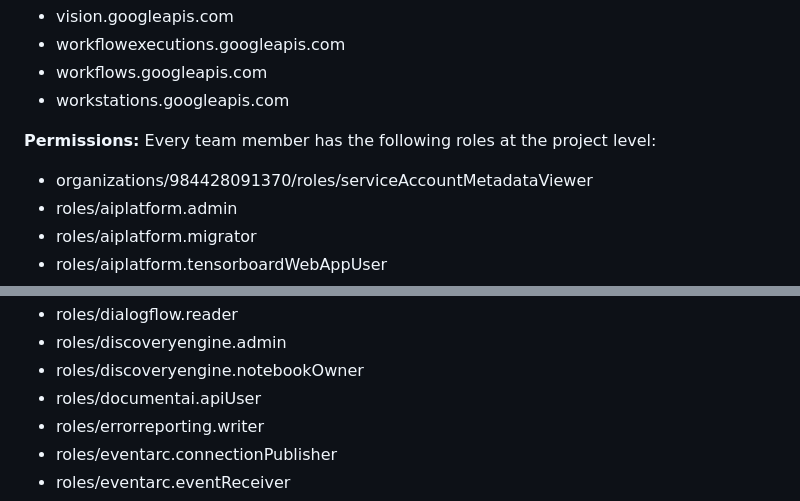
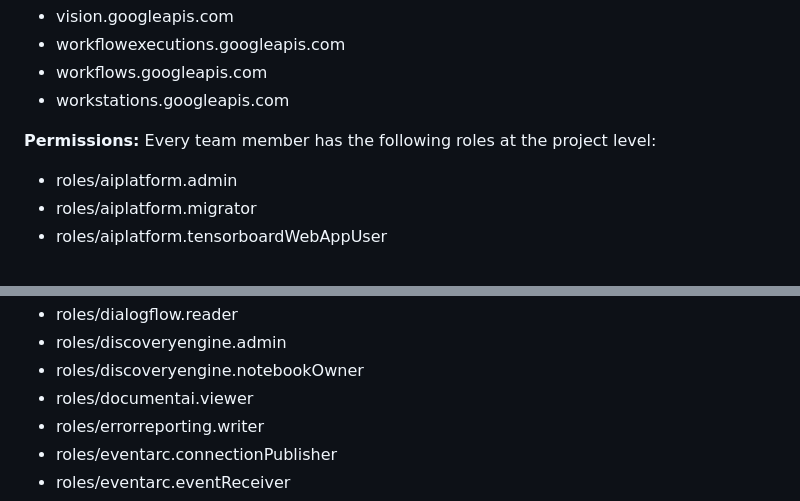
Before and after one commit to mradul098/KrishiMitra, a Markdown page: README.md, 2 parts joined by grey strips. Drawn GitHub-style; folded sections open.

Commit message:
Repo Automation

```diff
--- a/README.md
+++ b/README.md
@@ -138,7 +138,6 @@ The following APIs have been activated on your project. You cannot activate othe
 
 **Permissions:**
 Every team member has the following roles at the project level:
-* organizations/984428091370/roles/serviceAccountMetadataViewer
 * roles/aiplatform.admin
 * roles/aiplatform.migrator
 * roles/aiplatform.tensorboardWebAppUser
@@ -237,7 +236,7 @@ Workload SA (`workload@hack-team-psd2ce.iam.gserviceaccount.com`): Attach this t
 * roles/dialogflow.reader
 * roles/discoveryengine.admin
 * roles/discoveryengine.notebookOwner
-* roles/documentai.apiUser
+* roles/documentai.viewer
 * roles/errorreporting.writer
 * roles/eventarc.connectionPublisher
 * roles/eventarc.eventReceiver
```
